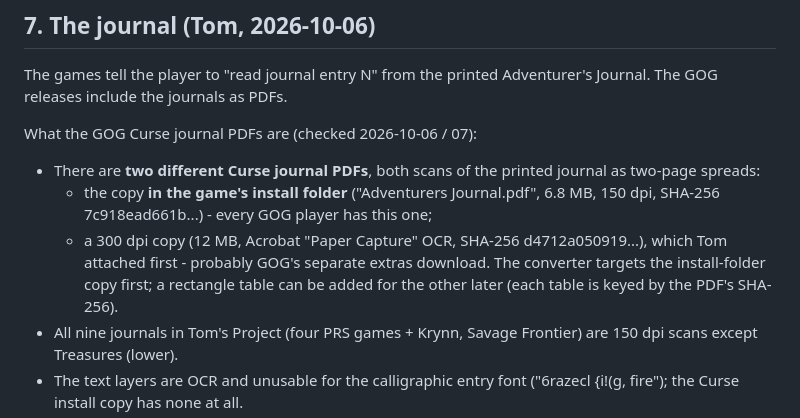
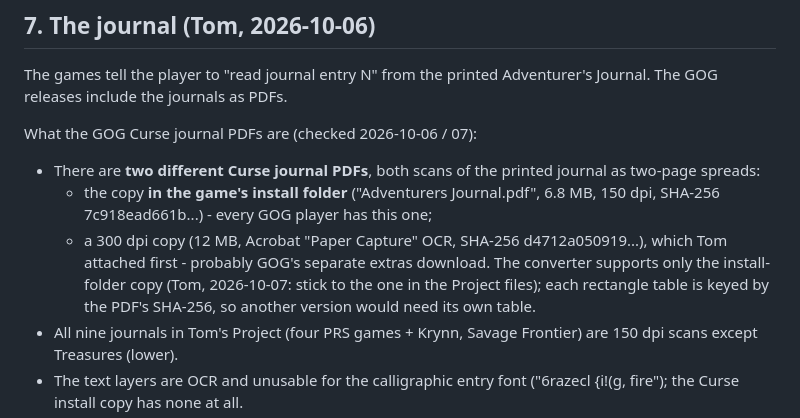
Before and after one commit to tomtombombadil/CYD-BYOG-PoolRadSeries, a Markdown page: docs/SPEC.md, the part around the change. Rendered like a GitHub page.

Commit message:
Journal: only the install-folder PDF (Tom)
Co-Authored-By: Claude Opus 5.5 <noreply@anthropic.com>
Claude-Session: https://claude.ai/code/session_018ed2o8fk2hQtkjRm2VaGSw

```diff
--- a/docs/SPEC.md
+++ b/docs/SPEC.md
@@ -153,8 +153,9 @@ What the GOG Curse journal PDFs are (checked 2026-10-06 / 07):
   - a 300 dpi copy (12 MB, Acrobat "Paper Capture" OCR, SHA-256
     d4712a050919...), which Tom attached first - probably GOG's separate
     extras download.
-  The converter targets the install-folder copy first; a rectangle table can
-  be added for the other later (each table is keyed by the PDF's SHA-256).
+  The converter supports only the install-folder copy (Tom, 2026-10-07:
+  stick to the one in the Project files); each rectangle table is keyed by
+  the PDF's SHA-256, so another version would need its own table.
 - All nine journals in Tom's Project (four PRS games + Krynn, Savage
   Frontier) are 150 dpi scans except Treasures (lower).
 - The text layers are OCR and unusable for the calligraphic entry font
```
